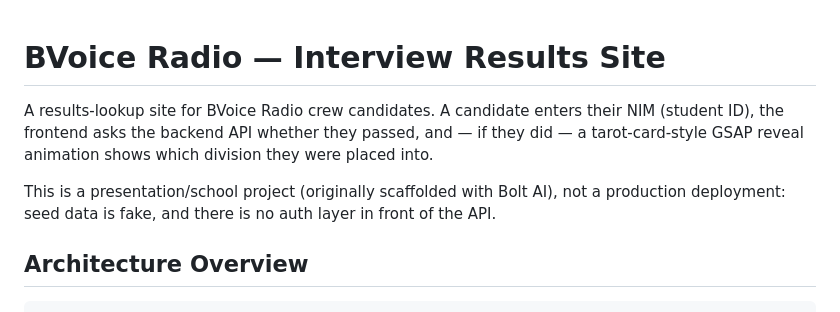
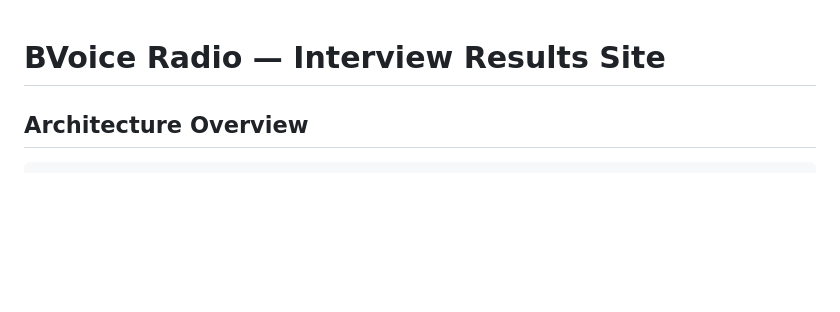
Before and after one commit to garvinthemarcello-commits/BVoice-Interview-Project, a Markdown page: README.md, the part around the change. Rendered like a GitHub page; blank space fills up the shorter version.

```diff
--- a/README.md
+++ b/README.md
@@ -1,13 +1,6 @@
 # BVoice Radio — Interview Results Site
 
-A results-lookup site for BVoice Radio crew candidates. A candidate enters their
-NIM (student ID), the frontend asks the backend API whether they passed, and —
-if they did — a tarot-card-style GSAP reveal animation shows which division
-they were placed into.
 
-This is a presentation/school project (originally scaffolded with Bolt AI),
-not a production deployment: seed data is fake, and there is no auth layer in
-front of the API.
 
 ## Architecture Overview
 
```
